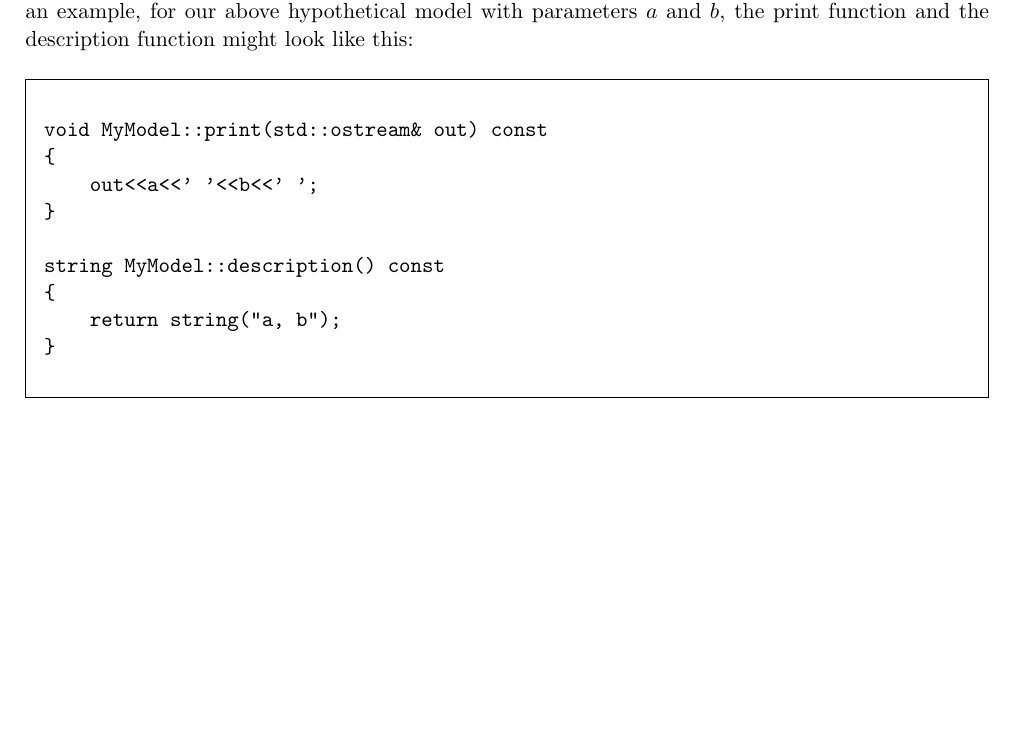
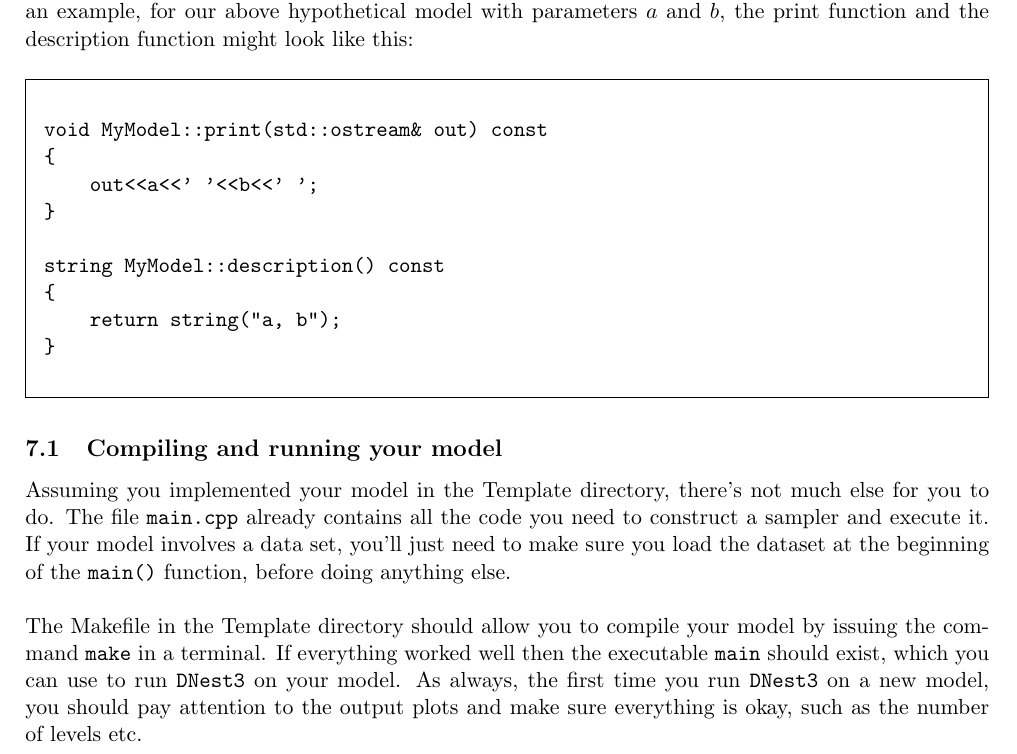
Before and after one commit to eggplantbren/DNest3, a LaTeX document (doc/manual.tex): part of page 12 of 12, cut so that both start at the same text, the shorter picture padded with empty space. Compiled offline with pdfLaTeX.

Commit message:
Compiling and running

```diff
--- a/doc/manual.tex
+++ b/doc/manual.tex
@@ -585,5 +585,18 @@ string MyModel::description() const
 \end{verbatim}
 \end{framed}
 
+\subsection{Compiling and running your model}
+Assuming you implemented your model in the Template directory, there's not
+much else for you to do. The file {\tt main.cpp} already contains all the code
+you need to construct a sampler and execute it. If your model involves a data
+set, you'll just need to make sure you load the dataset at the beginning
+of the {\tt main()} function, before doing anything else.\\
+
+The Makefile in the Template directory should allow you to compile your model
+by issuing the command {\tt make} in a terminal. If everything worked well
+then the executable {\tt main} should exist, which you can use to run
+\dnest~on your model. As always, the first time you run \dnest~on a new model,
+you should pay attention to the output plots and make sure everything is okay,
+such as the number of levels etc.
 
 \end{document}
```
Also changed, not shown: doc/manual.tex (2 more changed lines).
